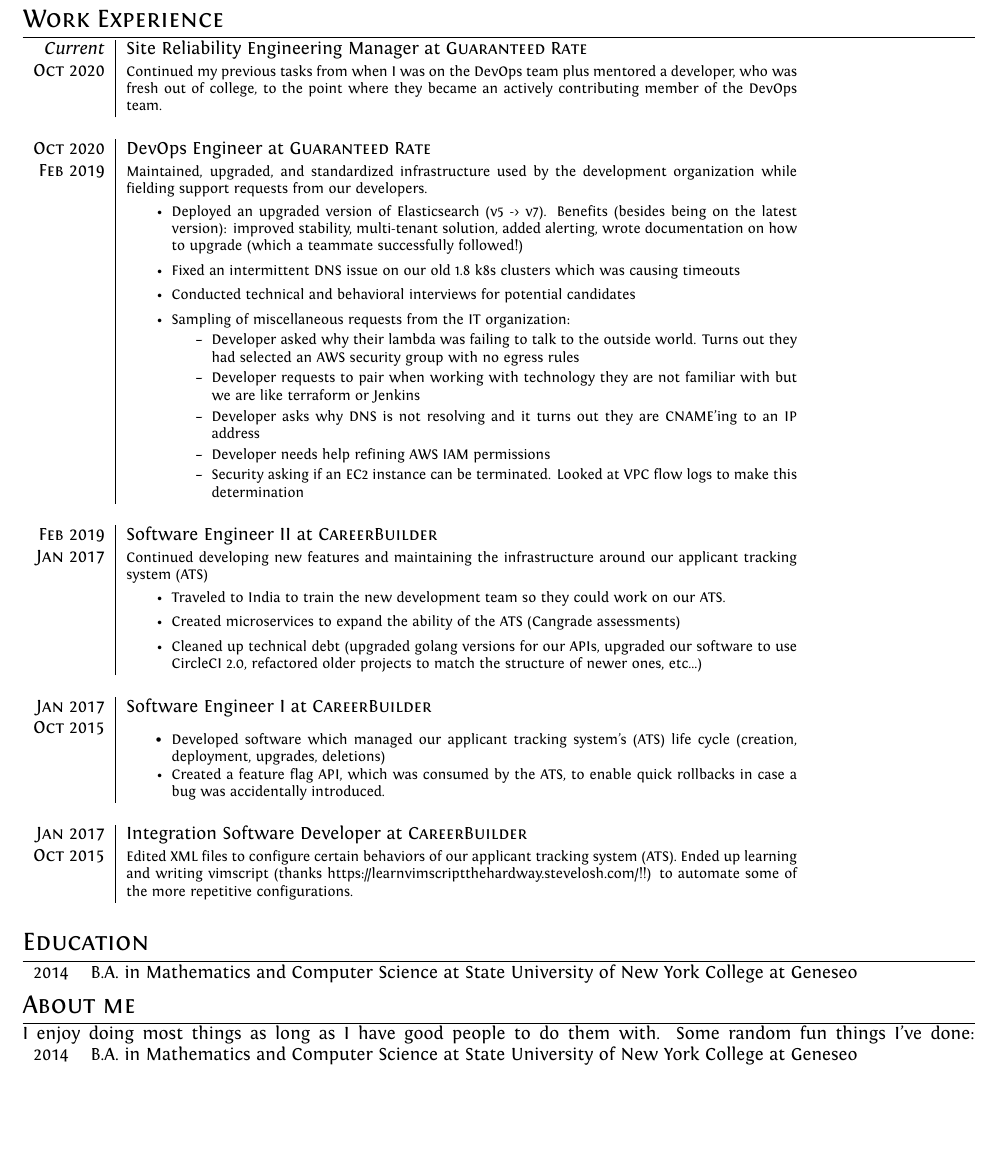
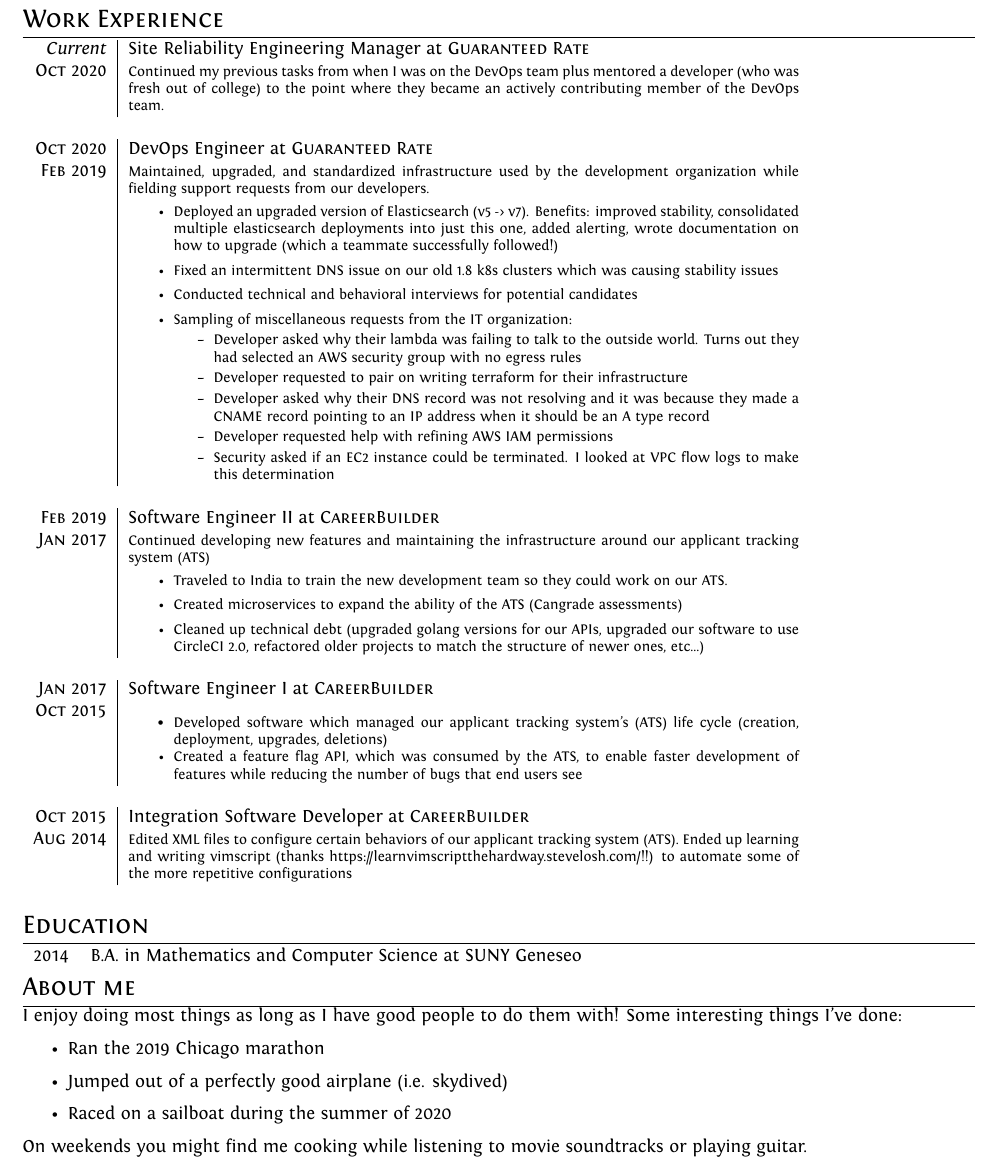
Before and after one commit to lag13/resume, a LaTeX CV (resume.tex): part of the page, cut so that both start at the same text, the shorter picture padded with empty space. Compiled offline with XeLaTeX.

Commit message:
more refined resume

```diff
--- a/resume.tex
+++ b/resume.tex
@@ -108,23 +108,23 @@
 \begin{tabular}{r|p{13cm}}
  \emph{Current} & Site Reliability Engineering Manager at \textsc{Guaranteed Rate} \\
  \textsc{Oct 2020} &
- \footnotesize{Continued my previous tasks from when I was on the DevOps team plus mentored a developer, who was fresh out of college, to the point where they became an actively contributing member of the DevOps team.}
+ \footnotesize{Continued my previous tasks from when I was on the DevOps team plus mentored a developer (who was fresh out of college) to the point where they became an actively contributing member of the DevOps team.}
  \\
  \multicolumn{2}{c}{} \\
  \textsc{Oct 2020} & DevOps Engineer at \textsc{Guaranteed Rate} \\
  \textsc{Feb 2019} &
  \footnotesize{Maintained, upgraded, and standardized infrastructure used by the development organization while fielding support requests from our developers.}
  \begin{itemize}
- \item \footnotesize{Deployed an upgraded version of Elasticsearch (v5 -> v7). Benefits (besides being on the latest version): improved stability, multi-tenant solution, added alerting, wrote documentation on how to upgrade (which a teammate successfully followed!)}
- \item \footnotesize{Fixed an intermittent DNS issue on our old 1.8 k8s clusters which was causing timeouts}
+ \item \footnotesize{Deployed an upgraded version of Elasticsearch (v5 -> v7). Benefits: improved stability, consolidated multiple elasticsearch deployments into just this one, added alerting, wrote documentation on how to upgrade (which a teammate successfully followed!)}
+ \item \footnotesize{Fixed an intermittent DNS issue on our old 1.8 k8s clusters which was causing stability issues}
  \item \footnotesize{Conducted technical and behavioral interviews for potential candidates}
  \item \footnotesize{Sampling of miscellaneous requests from the IT organization:}
    \begin{itemize}
    \item \footnotesize{Developer asked why their lambda was failing to talk to the outside world. Turns out they had selected an AWS security group with no egress rules}
-   \item \footnotesize{Developer requests to pair when working with technology they are not familiar with but we are like terraform or Jenkins}
-   \item \footnotesize{Developer asks why DNS is not resolving and it turns out they are CNAME'ing to an IP address}
-   \item \footnotesize{Developer needs help refining AWS IAM permissions}
-   \item \footnotesize{Security asking if an EC2 instance can be terminated. Looked at VPC flow logs to make this determination}
+   \item \footnotesize{Developer requested to pair on writing terraform for their infrastructure}
+   \item \footnotesize{Developer asked why their DNS record was not resolving and it was because they made a CNAME record pointing to an IP address when it should be an A type record}
+   \item \footnotesize{Developer requested help with refining AWS IAM permissions}
+   \item \footnotesize{Security asked if an EC2 instance could be terminated. I looked at VPC flow logs to make this determination}
    \end{itemize}
  \end{itemize}
  \\
@@ -143,25 +143,27 @@
  \textsc{Oct 2015} &
  \begin{itemize}
    \item \footnotesize{Developed software which managed our applicant tracking system's (ATS) life cycle (creation, deployment, upgrades, deletions)}
-   \item \footnotesize{Created a feature flag API, which was consumed by the ATS, to enable quick rollbacks in case a bug was accidentally introduced.}
+   \item \footnotesize{Created a feature flag API, which was consumed by the ATS, to enable faster development of features while reducing the number of bugs that end users see}
  \end{itemize}
  \\
  \multicolumn{2}{c}{} \\
- \textsc{Jan 2017} & Integration Software Developer at \textsc{CareerBuilder} \\
- \textsc{Oct 2015} &
- \footnotesize{Edited XML files to configure certain behaviors of our applicant tracking system (ATS). Ended up learning and writing vimscript (thanks https://learnvimscriptthehardway.stevelosh.com/!!) to automate some of the more repetitive configurations.}
+ \textsc{Oct 2015} & Integration Software Developer at \textsc{CareerBuilder} \\
+ \textsc{Aug 2014} &
+ \footnotesize{Edited XML files to configure certain behaviors of our applicant tracking system (ATS). Ended up learning and writing vimscript (thanks https://learnvimscriptthehardway.stevelosh.com/!!) to automate some of the more repetitive configurations}
  \\
  \multicolumn{2}{c}{} \\
 \end{tabular}
 
 \section{Education}
 \begin{tabular}{rl}
-  \textsc{2014} & B.A. in Mathematics and Computer Science at State University of New York College at Geneseo \\
+  \textsc{2014} & B.A. in Mathematics and Computer Science at SUNY Geneseo \\
 \end{tabular}
 
 \section{About me}
-I enjoy doing most things as long as I have good people to do them with. Some random fun things I've done:
-\begin{tabular}{rl}
-  \textsc{2014} & B.A. in Mathematics and Computer Science at State University of New York College at Geneseo \\
-\end{tabular}
+I enjoy doing most things as long as I have good people to do them with! Some interesting things I've done:
+\begin{itemize}
+  \item Ran the 2019 Chicago marathon
+  \item Jumped out of a perfectly good airplane (i.e. skydived)
+  \item Raced on a sailboat during the summer of 2020
+\end{itemize}
 
```
Also changed, not shown: resume.tex (1 more changed lines), 1 other file.
